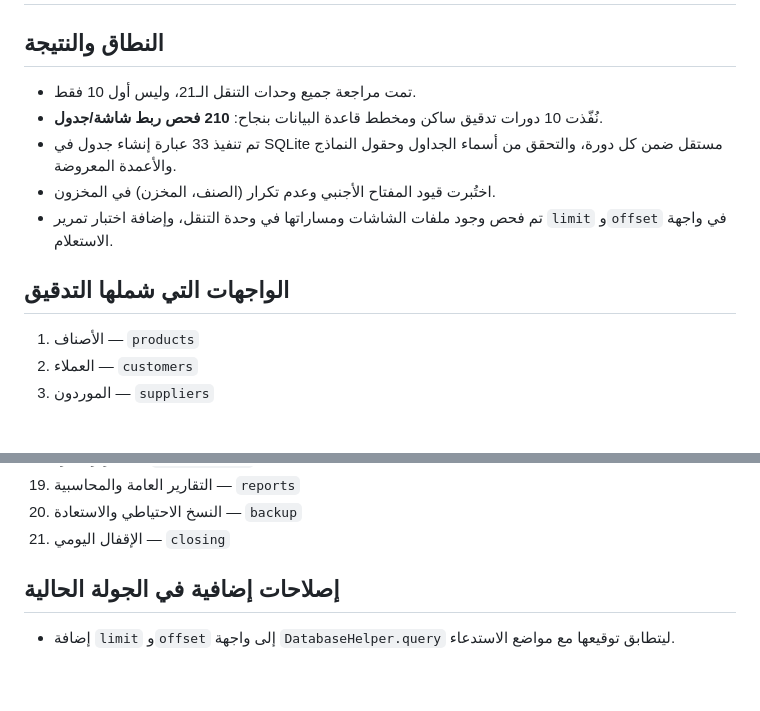
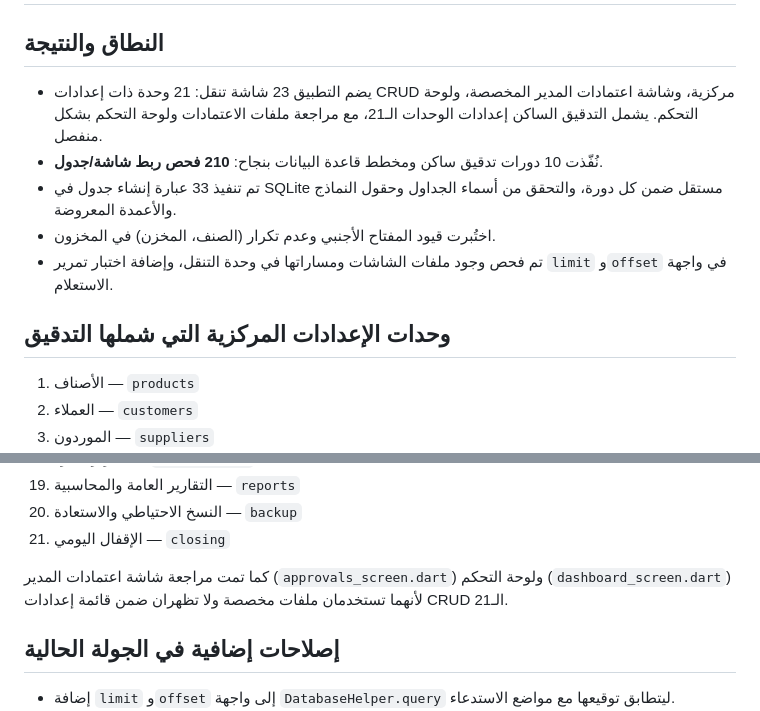
Before and after one commit to abdallah1mohmmed2/Super, a Markdown page: store-erp-flutter/QA_REPORT.md, 2 parts joined by grey strips. GitHub-like rendering; blank space fills up the shorter version.

Commit message:
Clarify complete navigation audit scope

```diff
--- a/store-erp-flutter/QA_REPORT.md
+++ b/store-erp-flutter/QA_REPORT.md
@@ -1,13 +1,13 @@
 # تقرير مراجعة الواجهات — Store ERP
 
 ## النطاق والنتيجة
-- تمت مراجعة جميع وحدات التنقل الـ21، وليس أول 10 فقط.
+- يضم التطبيق 23 شاشة تنقل: 21 وحدة ذات إعدادات CRUD مركزية، وشاشة اعتمادات المدير المخصصة، ولوحة التحكم. يشمل التدقيق الساكن إعدادات الوحدات الـ21، مع مراجعة ملفات الاعتمادات ولوحة التحكم بشكل منفصل.
 - نُفّذت 10 دورات تدقيق ساكن ومخطط قاعدة البيانات بنجاح: **210 فحص ربط شاشة/جدول**.
 - تم تنفيذ 33 عبارة إنشاء جدول في SQLite مستقل ضمن كل دورة، والتحقق من أسماء الجداول وحقول النماذج والأعمدة المعروضة.
 - اختُبرت قيود المفتاح الأجنبي وعدم تكرار (الصنف، المخزن) في المخزون.
 - تم فحص وجود ملفات الشاشات ومساراتها في وحدة التنقل، وإضافة اختبار تمرير `limit` و`offset` في واجهة الاستعلام.
 
-## الواجهات التي شملها التدقيق
+## وحدات الإعدادات المركزية التي شملها التدقيق
 1. الأصناف — `products`
 2. العملاء — `customers`
 3. الموردون — `suppliers`
@@ -29,6 +29,8 @@
 19. التقارير العامة والمحاسبية — `reports`
 20. النسخ الاحتياطي والاستعادة — `backup`
 21. الإقفال اليومي — `closing`
+
+كما تمت مراجعة شاشة اعتمادات المدير (`approvals_screen.dart`) ولوحة التحكم (`dashboard_screen.dart`) لأنهما تستخدمان ملفات مخصصة ولا تظهران ضمن قائمة إعدادات CRUD الـ21.
 
 ## إصلاحات إضافية في الجولة الحالية
 - إضافة `limit` و`offset` إلى واجهة `DatabaseHelper.query` ليتطابق توقيعها مع مواضع الاستدعاء.
```
